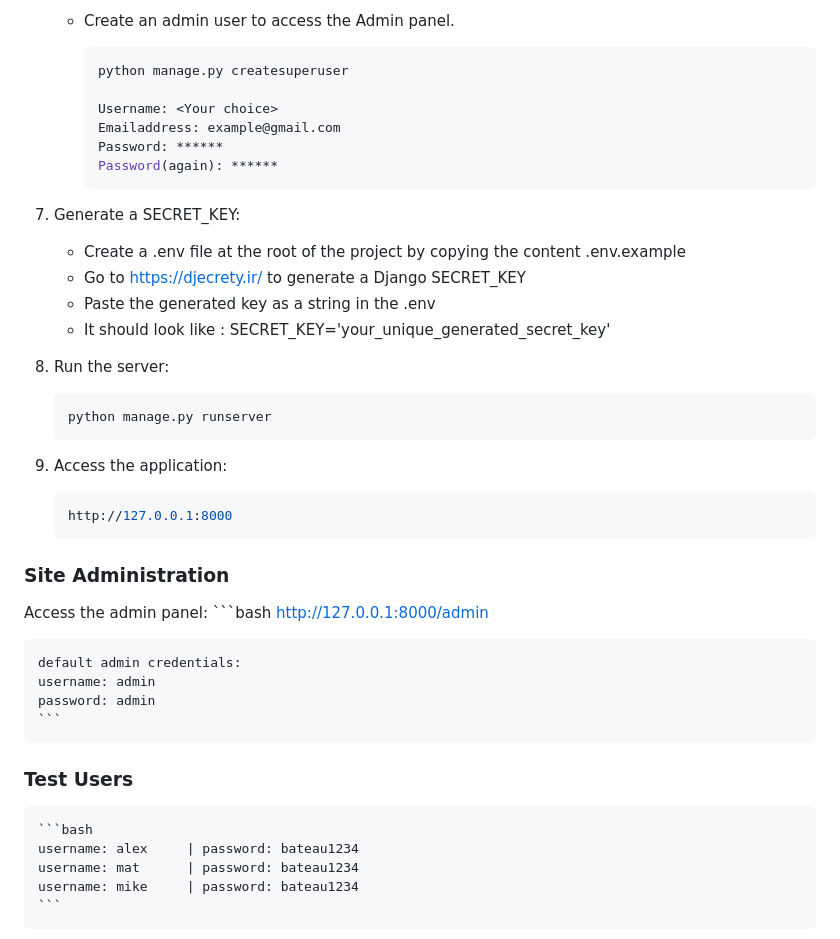
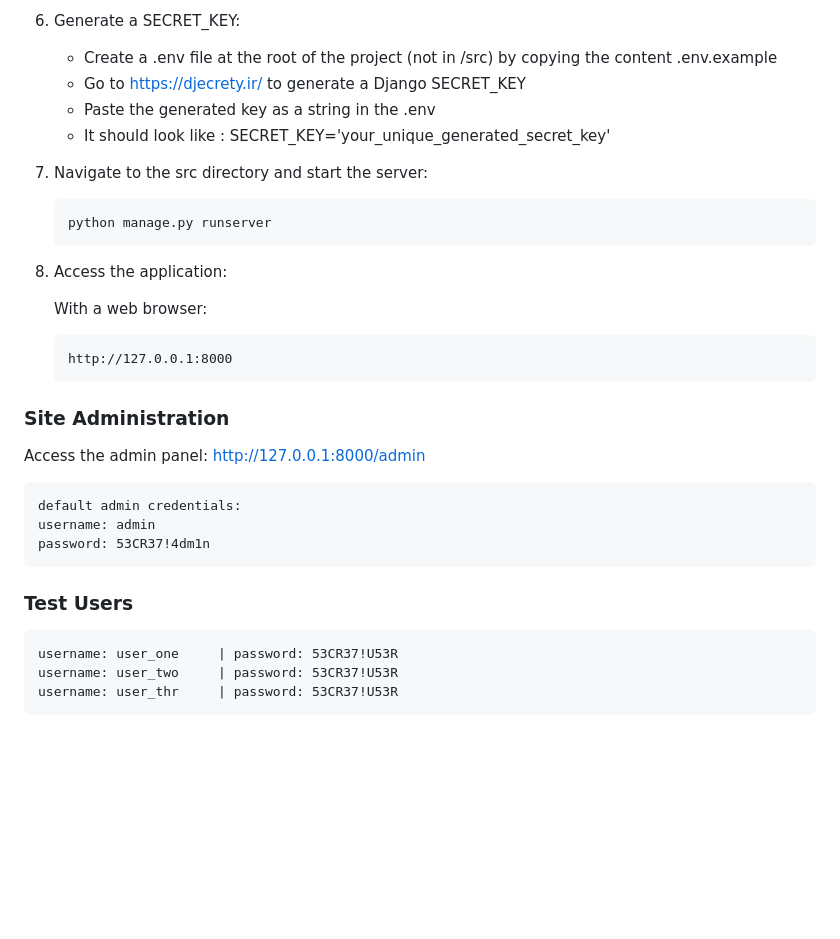
Before and after one commit to a-beduc/formation_project_9, a Markdown page: README.md, the part around one of its changes. GitHub-like rendering; blank space fills up the shorter version.

````diff
--- a/README.md
+++ b/README.md
@@ -77,46 +96,35 @@ Ensure you have the following installed on your system:
 
-   - Create an admin user to access the Admin panel.
-       ```bash
-       python manage.py createsuperuser
-
-       Username: <Your choice>
-       Emailaddress: example@gmail.com
-       Password: ******
-       Password(again): ******
-       ```
-
-7. Generate a SECRET_KEY:
-   * Create a .env file at the root of the project by copying the content .env.example
+6. Generate a SECRET_KEY:
+   * Create a .env file at the root of the project (not in /src) by copying the content .env.example
    * Go to https://djecrety.ir/ to generate a Django SECRET_KEY
    * Paste the generated key as a string in the .env
    * It should look like : SECRET_KEY='your_unique_generated_secret_key'
 
-
-8. Run the server:
+7. Navigate to the src directory and start the server:
 
     ```bash
     python manage.py runserver
     ```
 8. Access the application:
 
-    ```bash
+    With a web browser:
+    ```
     http://127.0.0.1:8000
     ```
 
 ### Site Administration
 
-Access the admin panel:
-    ```bash
-    http://127.0.0.1:8000/admin
+Access the admin panel: http://127.0.0.1:8000/admin
 
-    default admin credentials:
-    username: admin
-    password: admin
-    ```
+   ```
+   default admin credentials:
+   username: admin
+   password: 53CR37!4dm1n
+   ```
 
 ### Test Users
-    ```bash
-    username: alex     | password: bateau1234
-    username: mat      | password: bateau1234
-    username: mike     | password: bateau1234
-    ```
+   ```
+   username: user_one     | password: 53CR37!U53R
+   username: user_two     | password: 53CR37!U53R
+   username: user_thr     | password: 53CR37!U53R
+   ```
````
Also changed, not shown: other parts of README.md (+50 -31 lines).
